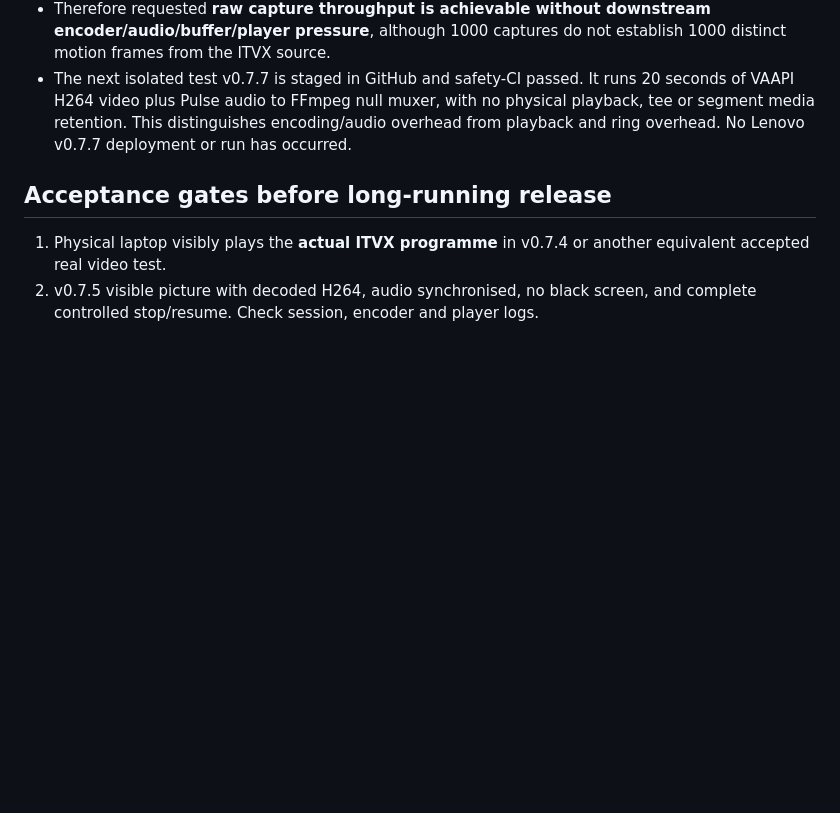
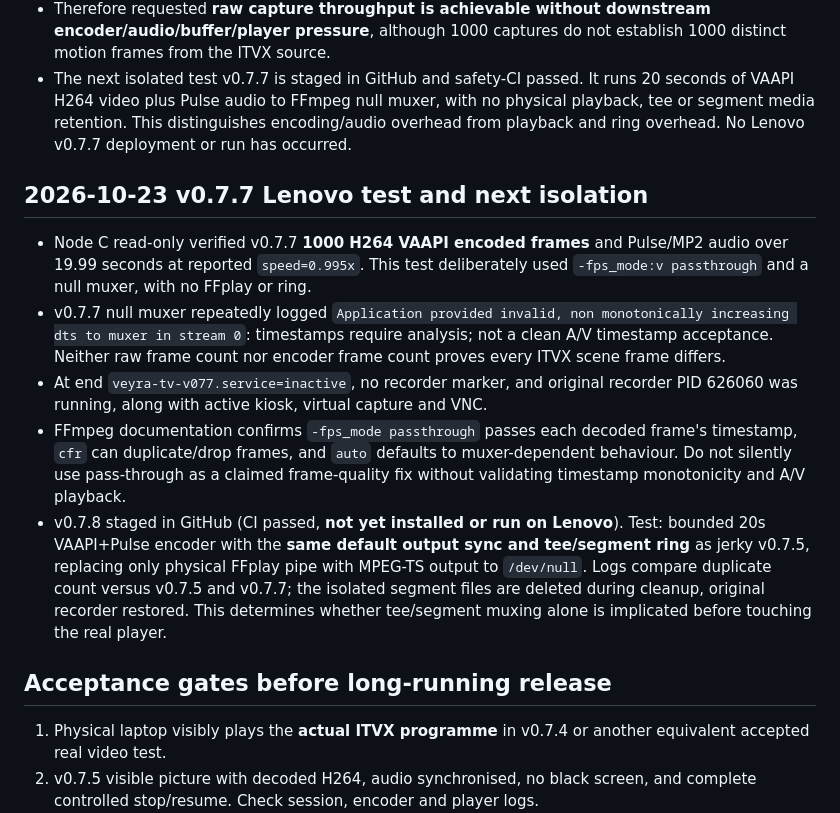
Before and after one commit to jamienewton2269/JNS-Home-Assistant-Deployment, a Markdown page: docs/veyra-tv-visible-acceptance-v075.md, the part around the change. Drawn GitHub-style; blank space fills up the shorter version.

Commit message:
VEYRA v077 1000-frame encoder pass but nonmonotonic DTS; stage v078 tee-only split test

```diff
--- a/docs/veyra-tv-visible-acceptance-v075.md
+++ b/docs/veyra-tv-visible-acceptance-v075.md
@@ -19,6 +19,13 @@
 - Therefore requested **raw capture throughput is achievable without downstream encoder/audio/buffer/player pressure**, although 1000 captures do not establish 1000 distinct motion frames from the ITVX source.
 - The next isolated test v0.7.7 is staged in GitHub and safety-CI passed. It runs 20 seconds of VAAPI H264 video plus Pulse audio to FFmpeg null muxer, with no physical playback, tee or segment media retention. This distinguishes encoding/audio overhead from playback and ring overhead. No Lenovo v0.7.7 deployment or run has occurred.
 
+## 2026-10-23 v0.7.7 Lenovo test and next isolation
+- Node C read-only verified v0.7.7 **1000 H264 VAAPI encoded frames** and Pulse/MP2 audio over 19.99 seconds at reported `speed=0.995x`. This test deliberately used `-fps_mode:v passthrough` and a null muxer, with no FFplay or ring.
+- v0.7.7 null muxer repeatedly logged `Application provided invalid, non monotonically increasing dts to muxer in stream 0`: timestamps require analysis; not a clean A/V timestamp acceptance. Neither raw frame count nor encoder frame count proves every ITVX scene frame differs.
+- At end `veyra-tv-v077.service=inactive`, no recorder marker, and original recorder PID 626060 was running, along with active kiosk, virtual capture and VNC.
+- FFmpeg documentation confirms `-fps_mode passthrough` passes each decoded frame's timestamp, `cfr` can duplicate/drop frames, and `auto` defaults to muxer-dependent behaviour. Do not silently use pass-through as a claimed frame-quality fix without validating timestamp monotonicity and A/V playback.
+- v0.7.8 staged in GitHub (CI passed, **not yet installed or run on Lenovo**). Test: bounded 20s VAAPI+Pulse encoder with the **same default output sync and tee/segment ring** as jerky v0.7.5, replacing only physical FFplay pipe with MPEG-TS output to `/dev/null`. Logs compare duplicate count versus v0.7.5 and v0.7.7; the isolated segment files are deleted during cleanup, original recorder restored. This determines whether tee/segment muxing alone is implicated before touching the real player.
+
 ## Acceptance gates before long-running release
 1. Physical laptop visibly plays the **actual ITVX programme** in v0.7.4 or another equivalent accepted real video test.
 2. v0.7.5 visible picture with decoded H264, audio synchronised, no black screen, and complete controlled stop/resume. Check session, encoder and player logs.
```
